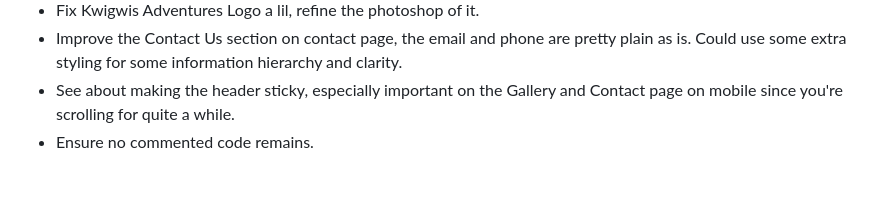
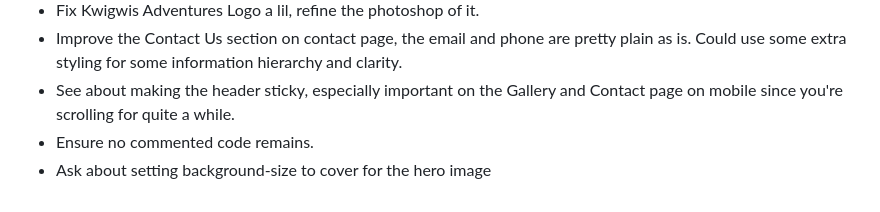
Before and after one commit to Trev004/Kwigwis-Adventures-Freelance-Web-Development, a Markdown page: README.md, the part around the change. GitHub-like rendering.

Commit message:
Make a note about the hero image/banner
Right now, the image is cut off, leaving the gradient on the edges of wide screens, applying this fix would stretch the image slightly, but cover it more properly.

```diff
--- a/README.md
+++ b/README.md
@@ -130,3 +130,4 @@ Freelance web development project for the Smiths. A fishing charter website.
 - Improve the Contact Us section on contact page, the email and phone are pretty plain as is. Could use some extra styling for some information hierarchy and clarity.
 - See about making the header sticky, especially important on the Gallery and Contact page on mobile since you're scrolling for quite a while.
 - Ensure no commented code remains.
+- Ask about setting background-size to cover for the hero image
```
